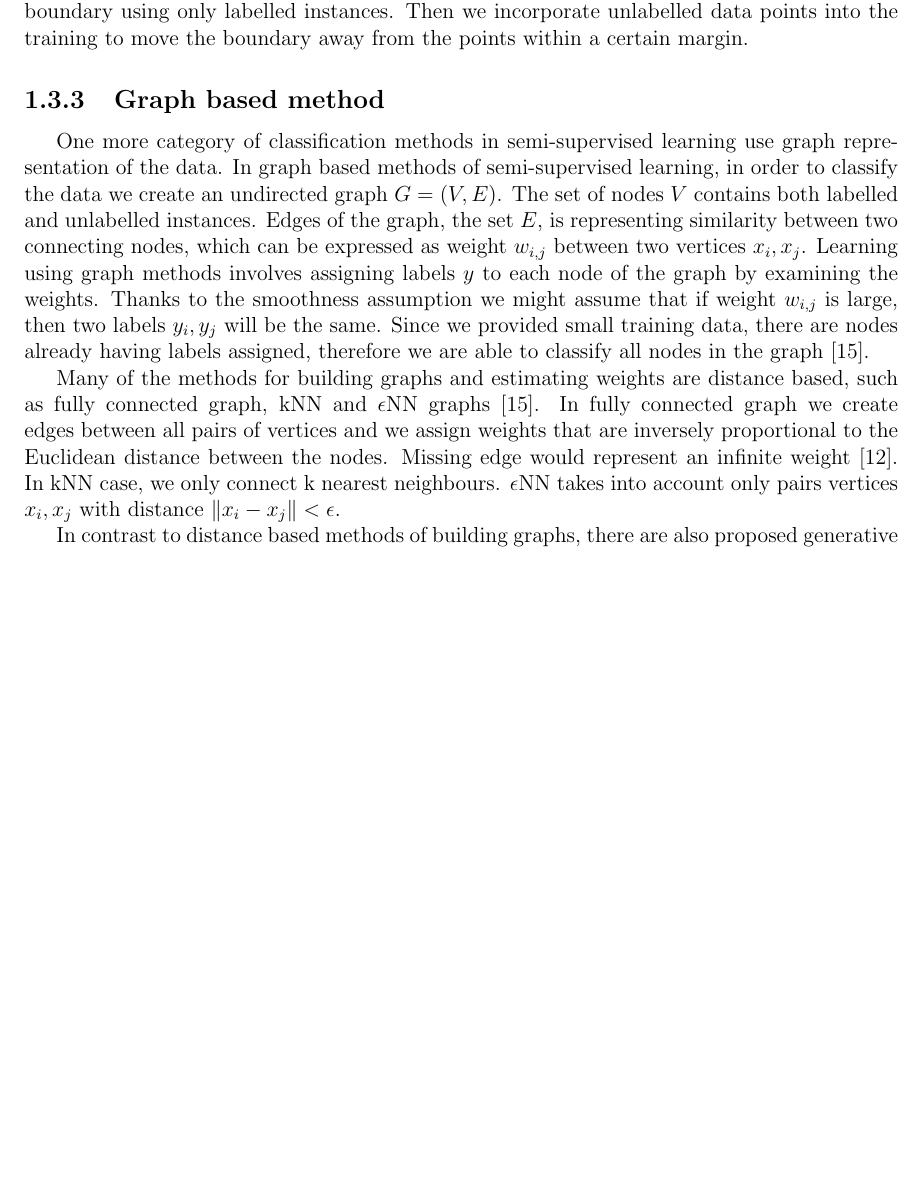
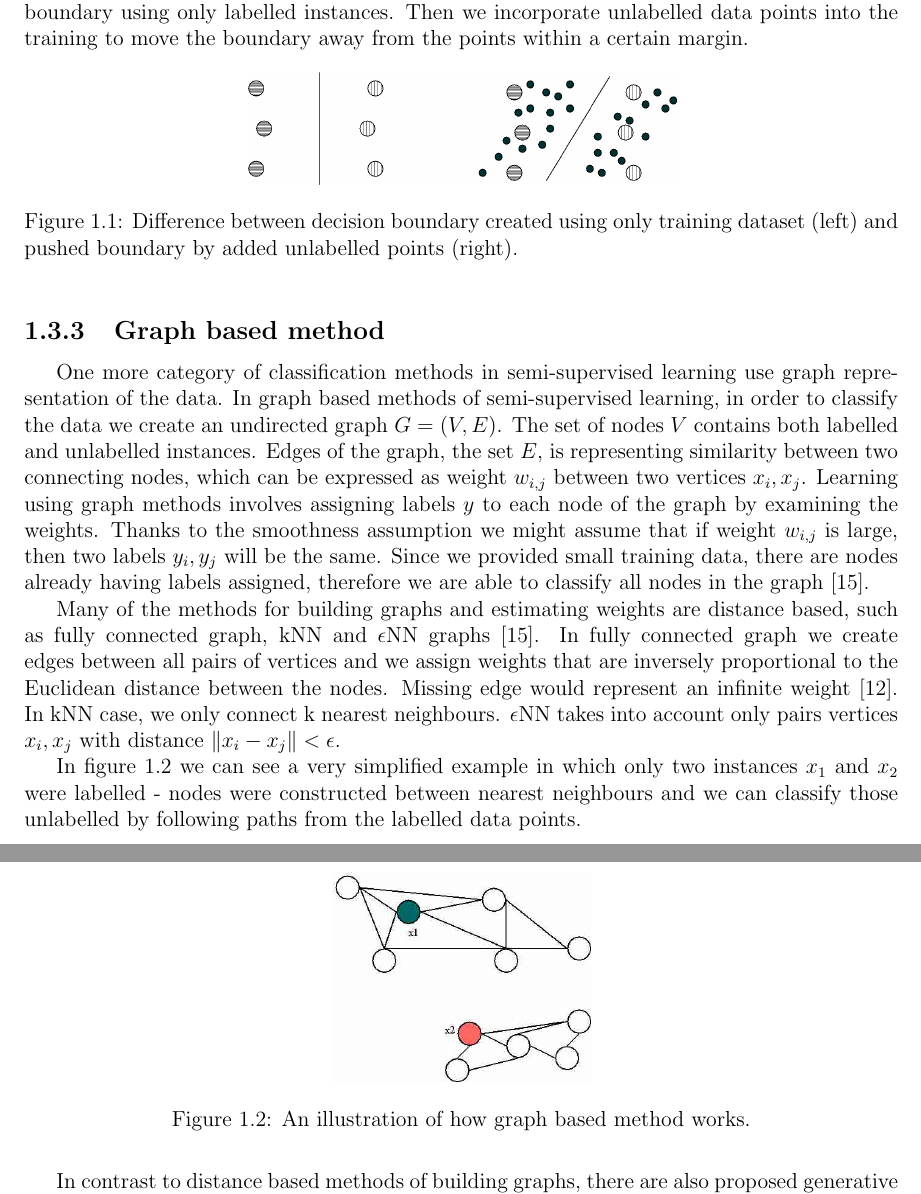
Before and after one commit to MyMEng/ML_Resrch, a LaTeX thesis (report/report.tex): part of page 8 of 23 before the commit and two parts of pages 8 and 9 of 23 after it, the two joined at a grey line, cut so that both start at the same text, the shorter picture padded with empty space. Compiled offline with pdfLaTeX.

Commit message:
Added illustrations

```diff
--- a/report/report.tex
+++ b/report/report.tex
@@ -171,12 +171,25 @@ Given assumptions described in sections above, we know that our instances will b
 In order to achieve that we often use a maximum margin algorithm, for instance a modified version of support vector machine (SVM)\cite{chapelle06,Zhu06semi}. In SSL we use Transductive SVM \cite{chapelle06}, also known as Semi Supervised SVM or S3VM \cite{Zhu06semi}.
 The idea behind TVM is very intuitive: we first have to find a decision boundary using only labelled instances. Then we incorporate unlabelled data points into the training to move the boundary away from the points within a certain margin.
 
+\begin{figure}[htbp]
+\centering
+\includegraphics[width=0.5\textwidth]{graphics/s3vm.png}
+\caption{ Difference between decision boundary created using only training dataset (left) and pushed boundary by added unlabelled points (right).\label{fig:SvmMethodFig}}
+\end{figure}
 
 \subsection{Graph based method}
 
 One more category of classification methods in semi-supervised learning use graph representation of the data. In graph based methods of semi-supervised learning, in order to classify the data we create an undirected graph $ G = (V, E) $. The set of nodes $ V $ contains both labelled and unlabelled instances. Edges of the graph, the set $ E $, is representing similarity between two connecting nodes, which can be expressed as weight $ w_{i,j} $ between two vertices $x_{i}, x_{j} $. Learning using graph methods involves assigning labels $ y $ to each node of the graph by examining the weights. Thanks to the smoothness assumption we might assume that if weight $ w_{i,j} $ is large, then two labels $ y_i, y_j $ will be the same. Since we provided small training data, there are nodes already having labels assigned, therefore we are able to classify all nodes in the graph\cite{Zhu06semi}.
 
 Many of the methods for building graphs and estimating weights are distance based, such as fully connected graph, kNN and $\epsilon$NN graphs\cite{Zhu06semi}. In fully connected graph we create edges between all pairs of vertices and we assign weights that are inversely proportional to the Euclidean distance between the nodes. Missing edge would represent an infinite weight\cite{chapelle06}. In kNN case, we only connect k nearest neighbours. $\epsilon$NN takes into account only pairs vertices $ x_i, x_j $ with distance $ \| x_i - x_j \| < \epsilon $.
+
+\begin{figure}[htbp]
+\centering
+\includegraphics[width=0.3\textwidth]{graphics/graph-methods.jpg}
+\caption{ An illustration of how graph based method works.\label{fig:GraphMethodFig}}
+\end{figure}
+
+In figure \ref{fig:GraphMethodFig} we can see a very simplified example in which only two instances $x_1$ and $x_2$ were labelled - nodes were constructed between nearest neighbours and we can classify those unlabelled by following paths from the labelled data points.
 
 In contrast to distance based methods of building graphs, there are also proposed generative approaches that are claimed to be more effective for certain datasets than methods using discriminative approach\cite{He07}. Rather than calculating Euclidean distance, we estimate conditional probabilities of classes given data points and set them as weights between nodes.
 
```
Also changed, not shown: report/graphics/graph-methods.jpg (added), report/graphics/s3vm.png (added).
